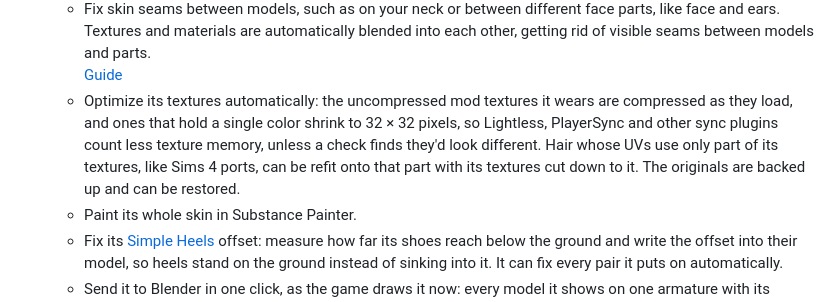
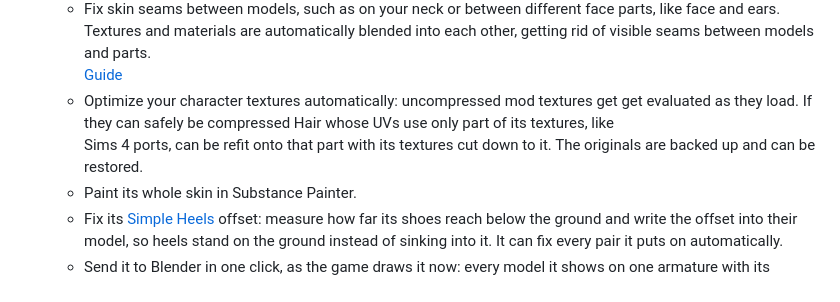
Before and after one commit to link-0402/XIV-Instant-Edit, a Markdown page: README.md, the part around the change. GitHub-like rendering.

Commit message:
Auto-save: Updated README.md

```diff
--- a/README.md
+++ b/README.md
@@ -26,10 +26,8 @@ Penumbra mods.
 - **Quick Actions**: tasks for your whole character.
   - Fix skin seams between models, such as on your neck or between different face parts, like face and ears. Textures and materials are automatically blended into each other, getting rid of visible seams between models and parts.  \
     [Guide](https://github.com/link-0402/XIV-Instant-Edit/wiki/Fixing-the-Neck-Seam)
-  - Optimize its textures automatically: the uncompressed mod textures it wears are compressed as they load, and ones
-    that hold a single color shrink to 32 × 32 pixels, so Lightless, PlayerSync and other sync plugins count less
-    texture memory, unless a check finds they'd look different. Hair whose UVs use only part of its textures, like
-    Sims 4 ports, can be refit onto that part with its textures cut down to it. The originals are backed up and can be
+  - Optimize your character textures automatically: uncompressed mod textures get get evaluated as they load. If they can safely be compressed Hair whose UVs use only part of its textures, like\
+    Sims 4 ports, can be refit onto that part with its textures cut down to it. The originals are backed up and can be\
     restored.
   - Paint its whole skin in Substance Painter.
   - Fix its [Simple Heels](https://github.com/Caraxi/SimpleHeels) offset: measure how far its shoes reach below the
```
